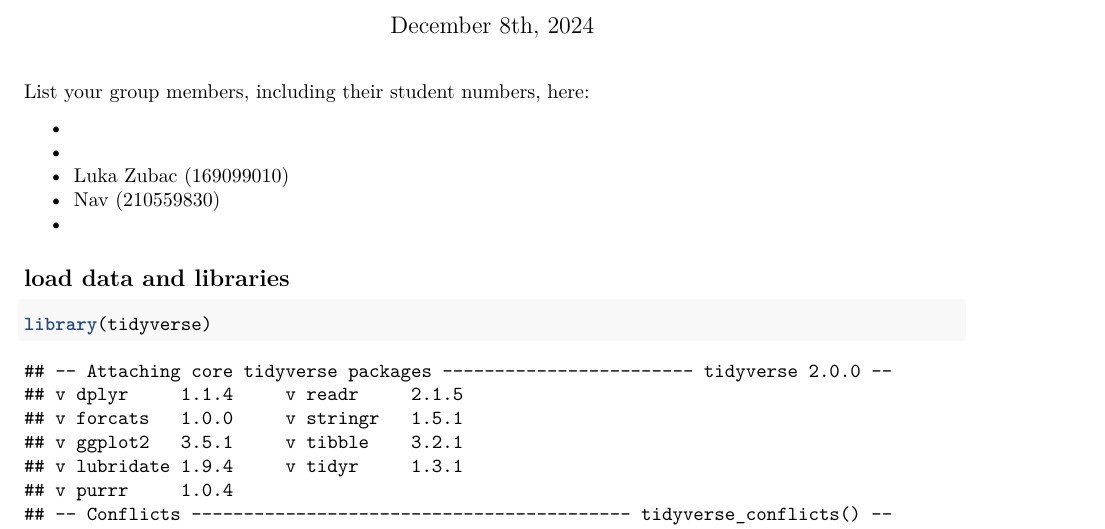
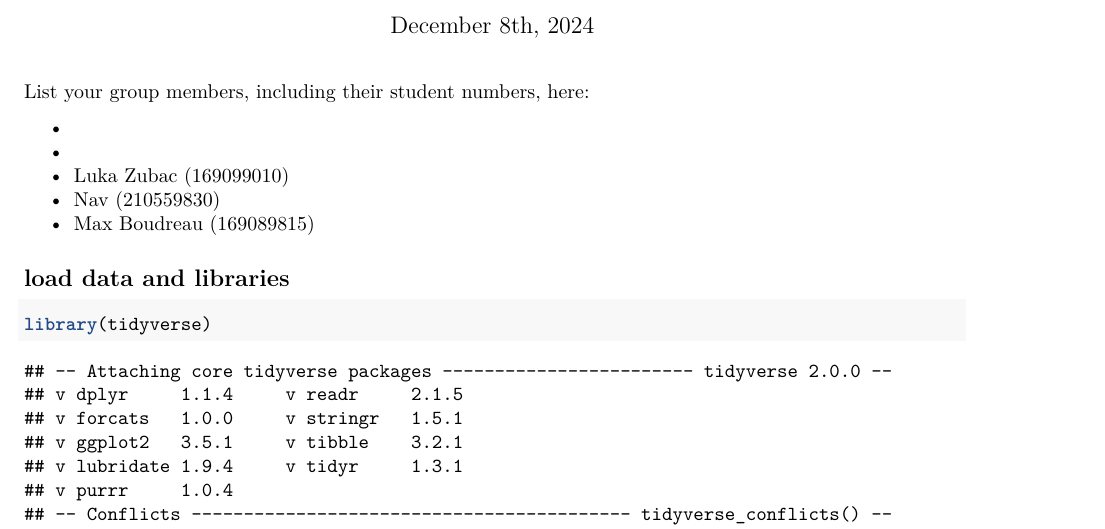
Before and after one commit to Jatt88/FinalProject, an R Markdown document (DA100.rmd): part of page 1 of 2, cut so that both start at the same text. Rendered offline with R 4.5, knitr and Pandoc, then LaTeX, with nearby package versions; some code elsewhere in the file could not run offline.

Commit message:
Update DA100.rmd

```diff
--- a/DA100.rmd
+++ b/DA100.rmd
@@ -10,7 +10,7 @@ List your group members, including their student numbers, here:
 -
 - Luka Zubac (169099010)
 - Nav (210559830)
--
+- Max Boudreau (169089815)
 
 ## load data and libraries
 
```
